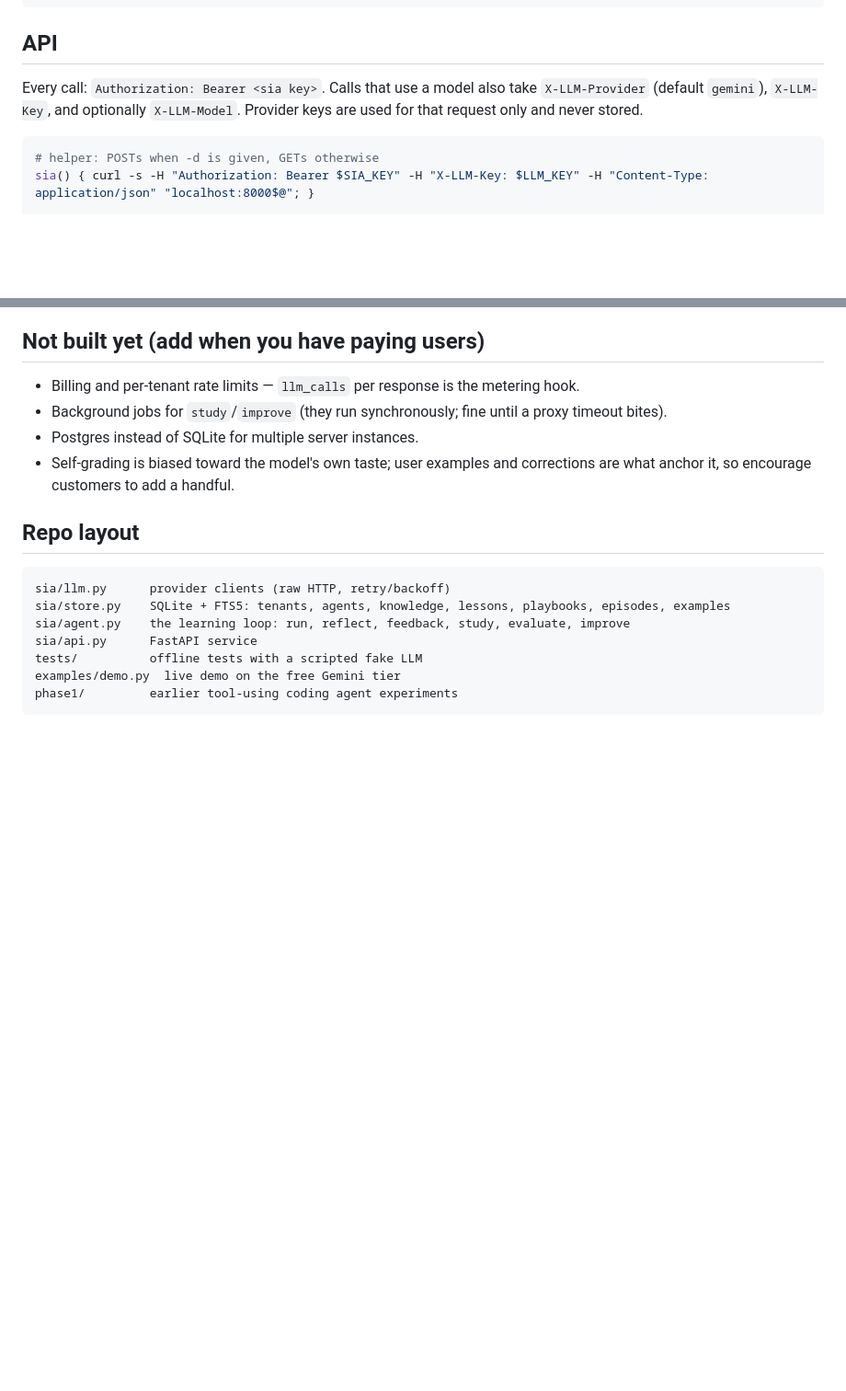
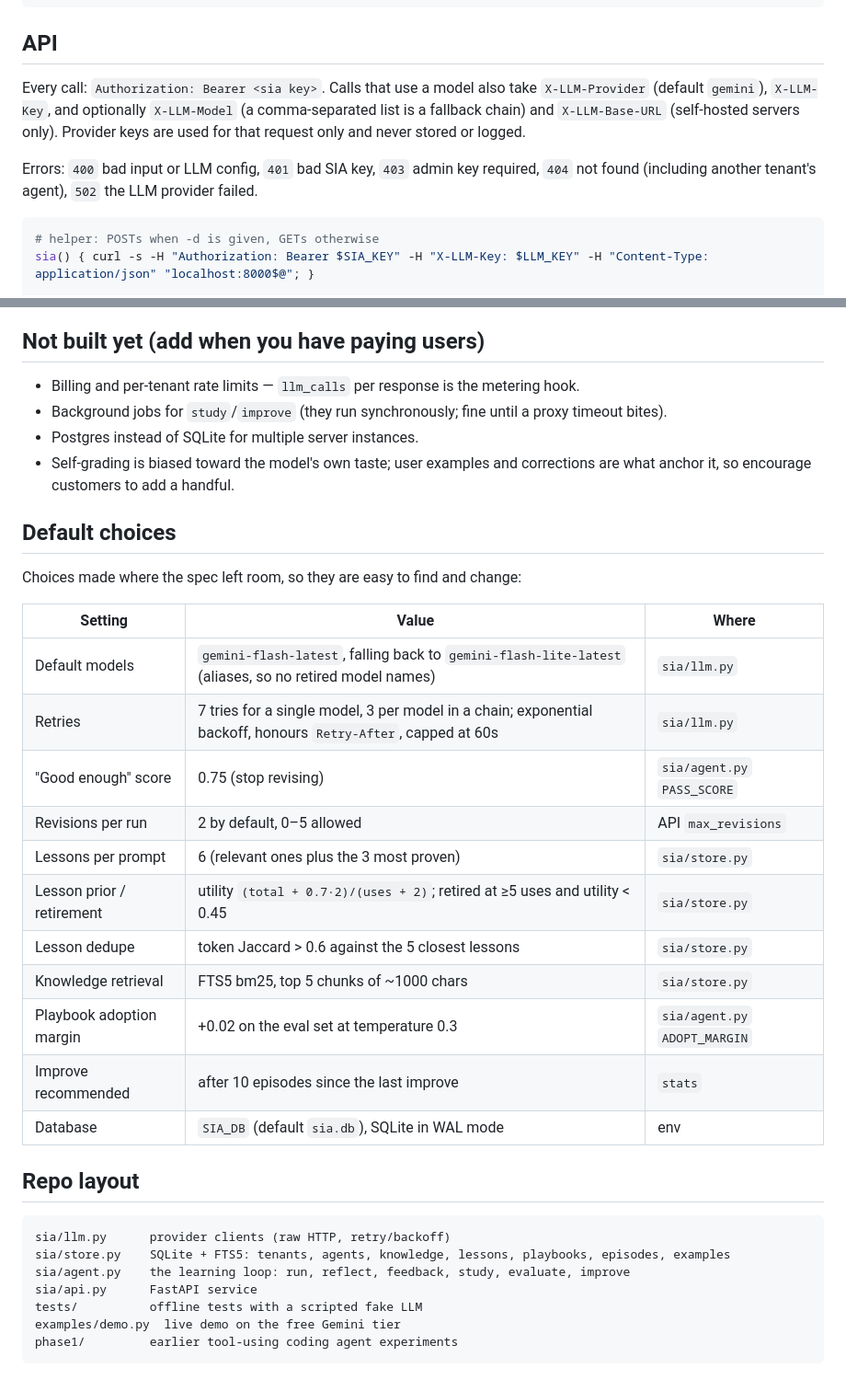
Before and after one commit to SrijithLegend/Self-Improving-Agent, a Markdown page: README.md, 2 parts joined by grey strips. Shown at 92% size. Rendered like a GitHub page; blank space fills up the shorter version.

Commit message:
docs: README default choices, headers and error codes
Co-Authored-By: Claude Opus 5.5 <noreply@anthropic.com>

````diff
--- a/README.md
+++ b/README.md
@@ -56,8 +56,12 @@ python examples/demo.py
 ## API
 
 Every call: `Authorization: Bearer <sia key>`. Calls that use a model also take
-`X-LLM-Provider` (default `gemini`), `X-LLM-Key`, and optionally `X-LLM-Model`. Provider keys are used for that
-request only and never stored.
+`X-LLM-Provider` (default `gemini`), `X-LLM-Key`, and optionally `X-LLM-Model` (a comma-separated list is a
+fallback chain) and `X-LLM-Base-URL` (self-hosted servers only). Provider keys are used for that request only and
+never stored or logged.
+
+Errors: `400` bad input or LLM config, `401` bad SIA key, `403` admin key required, `404` not found (including
+another tenant's agent), `502` the LLM provider failed.
 
 ```bash
 # helper: POSTs when -d is given, GETs otherwise
@@ -122,6 +126,24 @@ on every route, custom LLM base URLs and Ollama disabled unless `SIA_ALLOW_CUSTO
 - Self-grading is biased toward the model's own taste; user examples and corrections are what anchor it,
   so encourage customers to add a handful.
 
+## Default choices
+
+Choices made where the spec left room, so they are easy to find and change:
+
+| Setting | Value | Where |
+|---|---|---|
+| Default models | `gemini-flash-latest`, falling back to `gemini-flash-lite-latest` (aliases, so no retired model names) | `sia/llm.py` |
+| Retries | 7 tries for a single model, 3 per model in a chain; exponential backoff, honours `Retry-After`, capped at 60s | `sia/llm.py` |
+| "Good enough" score | 0.75 (stop revising) | `sia/agent.py` `PASS_SCORE` |
+| Revisions per run | 2 by default, 0–5 allowed | API `max_revisions` |
+| Lessons per prompt | 6 (relevant ones plus the 3 most proven) | `sia/store.py` |
+| Lesson prior / retirement | utility `(total + 0.7·2)/(uses + 2)`; retired at ≥5 uses and utility < 0.45 | `sia/store.py` |
+| Lesson dedupe | token Jaccard > 0.6 against the 5 closest lessons | `sia/store.py` |
+| Knowledge retrieval | FTS5 bm25, top 5 chunks of ~1000 chars | `sia/store.py` |
+| Playbook adoption margin | +0.02 on the eval set at temperature 0.3 | `sia/agent.py` `ADOPT_MARGIN` |
+| Improve recommended | after 10 episodes since the last improve | `stats` |
+| Database | `SIA_DB` (default `sia.db`), SQLite in WAL mode | env |
+
 ## Repo layout
 
 ```
````
